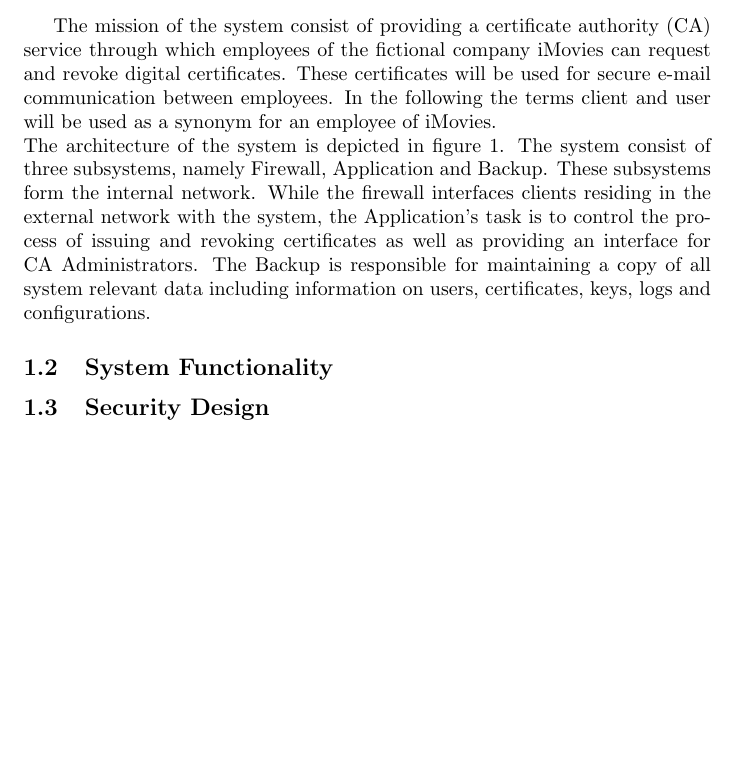
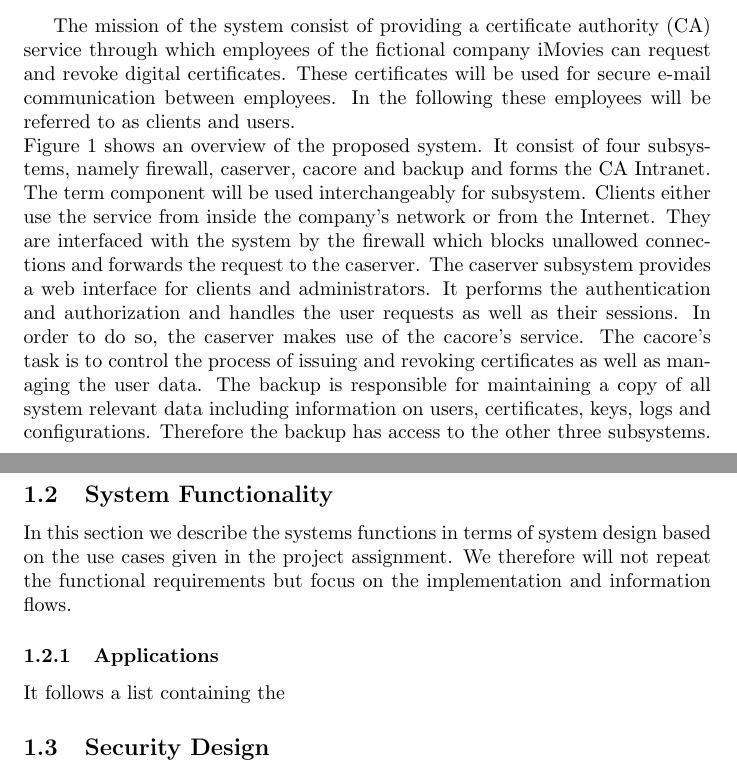
Before and after one commit to silvanegli/AppliedSecLab16, a LaTeX document (report/report.tex): part of page 3 of 18 before the commit and two parts of pages 3 and 4 of 18 after it, the two joined at a grey line, cut so that both start at the same text, the shorter picture padded with empty space. Compiled offline with pdfLaTeX.

Commit message:
1.1 system overview

```diff
--- a/report/report.tex
+++ b/report/report.tex
@@ -52,10 +52,8 @@
 	\label{figure:systemoverview}
 \end{figure}
 
-The mission of the system consist of providing a certificate authority (CA) service through which employees of the fictional company iMovies can request and revoke digital certificates. These certificates will be used for secure e-mail communication between employees.
-In the following the terms client and user will be used as a synonym for an employee of iMovies.\\
-The architecture of the system is depicted in figure {\ref{figure:systemoverview}}.
-The system consist of three subsystems, namely Firewall, Application and Backup. These subsystems form the internal network. While the firewall interfaces clients residing in the external network with the system, the Application's task is to control the process of issuing and revoking certificates as well as providing an interface for CA Administrators. The Backup is responsible for maintaining a copy of all system relevant data including information on users, certificates, keys, logs and configurations.
+The mission of the system consist of providing a certificate authority (CA) service through which employees of the fictional company iMovies can request and revoke digital certificates. These certificates will be used for secure e-mail communication between employees. In the following these employees will be referred to as clients and users.\\
+Figure {\ref{figure:systemoverview}} shows an overview of the proposed system. It consist of four subsystems, namely firewall, caserver, cacore and backup and forms the CA Intranet. The term component will be used interchangeably for subsystem. Clients either use the service from inside the company's network or from the Internet. They are interfaced with the system by the firewall which blocks unallowed connections and forwards the request to the caserver. The caserver subsystem provides a web interface for clients and administrators. It performs the authentication and authorization and handles the user requests as well as their sessions. In order to do so, the caserver makes use of the cacore's service. The cacore's task is to control the process of issuing and revoking certificates as well as managing the user data. The backup is responsible for maintaining a copy of all system relevant data including information on users, certificates, keys, logs and configurations. Therefore the backup has access to the other three subsystems.
 
 %Describe the system's mission,  the system boundaries,
 %and the overall system architecture, including the main subsystems and
@@ -65,8 +63,13 @@ The system consist of three subsystems, namely Firewall, Application and Backup.
 
 
 \subsection{System Functionality}
+ %Describe the system’s functions.
+ % TODO : remove https://en.wikipedia.org/wiki/Functional_requirement
+ % https://en.wikipedia.org/wiki/Functional_specification
+ In this section we describe the systems functions in terms of system design based on the use cases given in the project assignment. We therefore will not repeat the functional requirements but focus on the implementation and information flows.
 
-
+ \subsubsection{Applications}
+ It follows a list containing the
 
 
 \subsection{Security Design}
```
Also changed, not shown: report/report.pdf, report/src/systemoverview.pdf, 1 other file.
